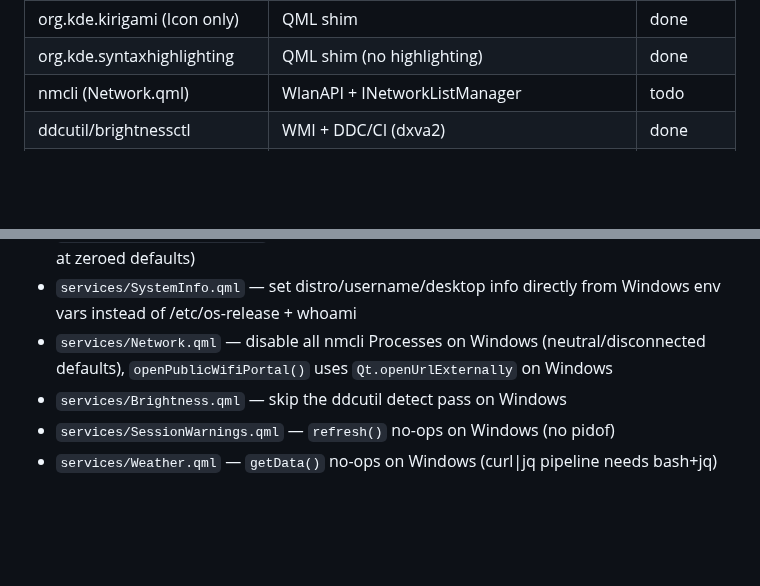
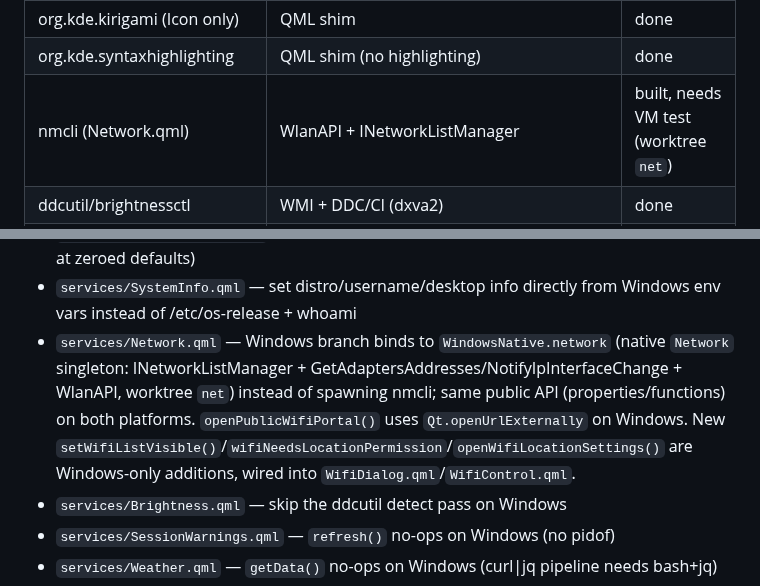
Before and after one commit to nunreasonable/ii-windows, a Markdown page: docs/PORTING.md, 2 parts joined by grey strips. GitHub-like rendering; blank space fills up the shorter version.

Commit message:
docs: net (wifi/network) worktrees done, awaiting VM test

```diff
--- a/docs/PORTING.md
+++ b/docs/PORTING.md
@@ -88,7 +88,7 @@ Windows, so they show the real RTX output.
 | DesktopEntries / iconPath               | FOLDERID_AppsFolder, IShellItemImageFactory provider                 | done   |
 | org.kde.kirigami (Icon only)            | QML shim                                                             | done   |
 | org.kde.syntaxhighlighting              | QML shim (no highlighting)                                           | done   |
-| nmcli (Network.qml)                     | WlanAPI + INetworkListManager                                        | todo   |
+| nmcli (Network.qml)                     | WlanAPI + INetworkListManager                                        | built, needs VM test (worktree `net`) |
 | ddcutil/brightnessctl                   | WMI + DDC/CI (dxva2)                                                 | done   |
 | cliphist/wl-copy                        | own history via AddClipboardFormatListener                           | done   |
 | ydotool                                 | SendInput                                                            | done   |
@@ -121,7 +121,12 @@ Windows, so they show the real RTX output.
 - `services/HyprlandKeybinds.qml` — skip hyprctl binds polling on Windows
 - `services/ResourceUsage.qml` — disable the /proc polling Timer/Process on Windows (stays at zeroed defaults)
 - `services/SystemInfo.qml` — set distro/username/desktop info directly from Windows env vars instead of /etc/os-release + whoami
-- `services/Network.qml` — disable all nmcli Processes on Windows (neutral/disconnected defaults), `openPublicWifiPortal()` uses `Qt.openUrlExternally` on Windows
+- `services/Network.qml` — Windows branch binds to `WindowsNative.network` (native `Network`
+  singleton: INetworkListManager + GetAdaptersAddresses/NotifyIpInterfaceChange +
+  WlanAPI, worktree `net`) instead of spawning nmcli; same public API (properties/functions)
+  on both platforms. `openPublicWifiPortal()` uses `Qt.openUrlExternally` on Windows. New
+  `setWifiListVisible()`/`wifiNeedsLocationPermission`/`openWifiLocationSettings()` are
+  Windows-only additions, wired into `WifiDialog.qml`/`WifiControl.qml`.
 - `services/Brightness.qml` — skip the ddcutil detect pass on Windows
 - `services/SessionWarnings.qml` — `refresh()` no-ops on Windows (no pidof)
 - `services/Weather.qml` — `getData()` no-ops on Windows (curl|jq pipeline needs bash+jq)
```
Also changed, not shown: docs/HANDOFF.md (+2 -2 lines).
